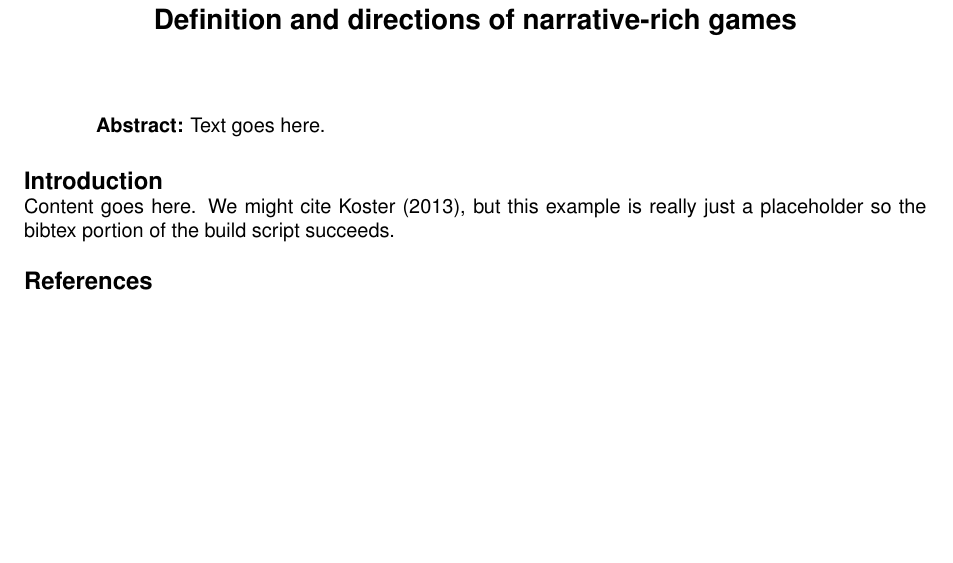
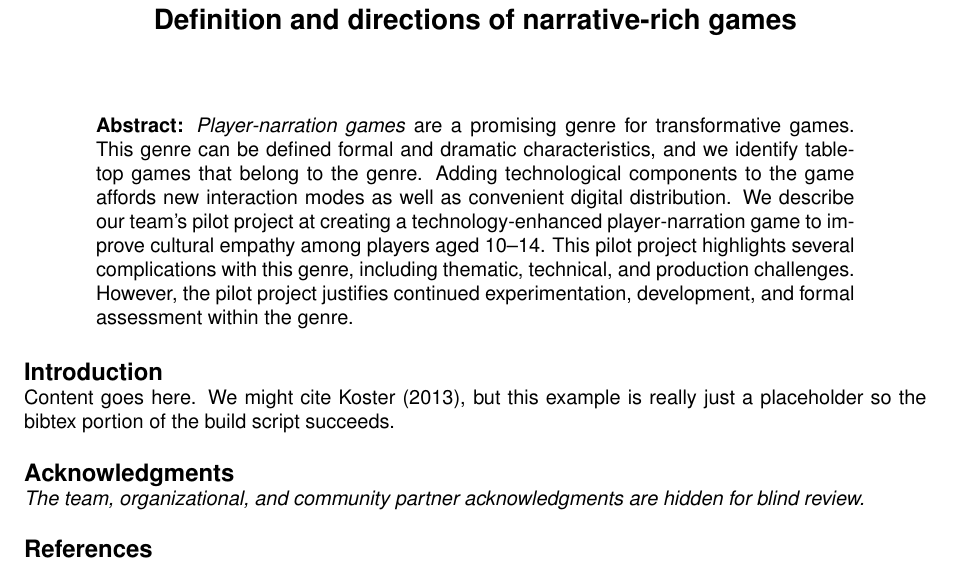
Before and after one commit to zbruh/article, a LaTeX document (paper.tex): part of the page, cut so that both start at the same text, the shorter picture padded with empty space. Compiled offline with pdfLaTeX.

Commit message:
Add a ~100 word abstract draft

```diff
--- a/paper.tex
+++ b/paper.tex
@@ -74,8 +74,18 @@ pvgestwicki@bsu.edu\\
 % Note that all text is justified.
 %
 \begin{adjustwidth}{0.5in}{0.5in}
-  \textbf{Abstract:}
- Text goes here.
+  \textbf{Abstract:} \textit{Player-narration games} are a promising
+  genre for transformative games. This genre can be defined formal and
+  dramatic characteristics, and we identify tabletop games that belong
+  to the genre.  Adding technological components to the game affords
+  new interaction modes as well as convenient digital distribution. We
+  describe our team's pilot project at creating a technology-enhanced
+  player-narration game to improve cultural empathy among players aged
+  10--14.  This pilot project highlights several complications with
+  this genre, including thematic, technical, and production
+  challenges.  However, the pilot project justifies continued
+  experimentation, development, and formal assessment within the
+  genre.
 \end{adjustwidth}
 
 \section{Introduction}
@@ -85,6 +95,10 @@ We might cite \citet{Koster2013}, but this example is really just a placeholder
 so the bibtex portion of the build script succeeds.
 
 
+\section{Acknowledgments}
+\textit{The team, organizational, and community partner
+  acknowledgments are hidden for blind review.}
+
 \bibliographystyle{apalike}
 \bibliography{references}
 
```
